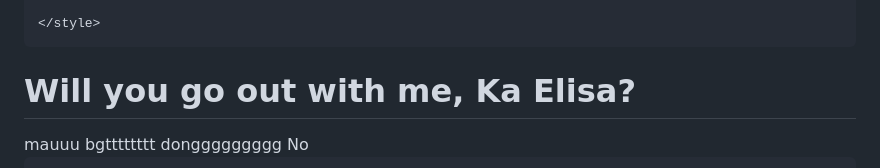
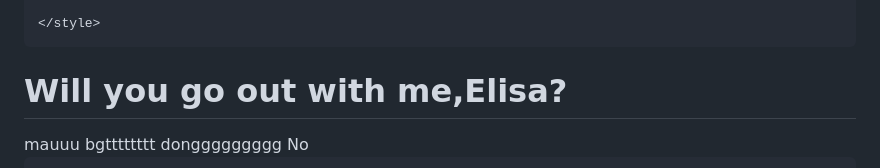
Before and after one commit to valkrye21/pertanyaan-1, a Markdown page: README.md, the part around the change. Drawn GitHub-style.

```diff
--- a/README.md
+++ b/README.md
@@ -146,7 +146,7 @@
 </head>
 <body>
     <div class="container" id="container">
-        <h1 class="question" id="firstQuestion">Will you go out with me, Ka Elisa?</h1>
+        <h1 class="question" id="firstQuestion">Will you go out with me,Elisa?</h1>
         <div class="options">
             <button class="btn yes" onclick="showNextQuestion()">
                 mauuu bgtttttttt donggggggggg
```
